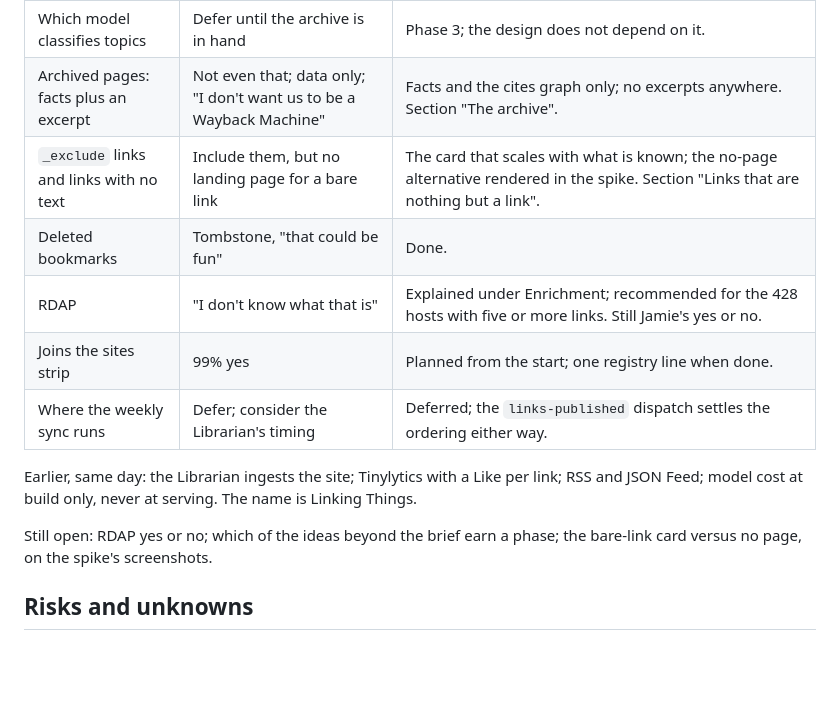
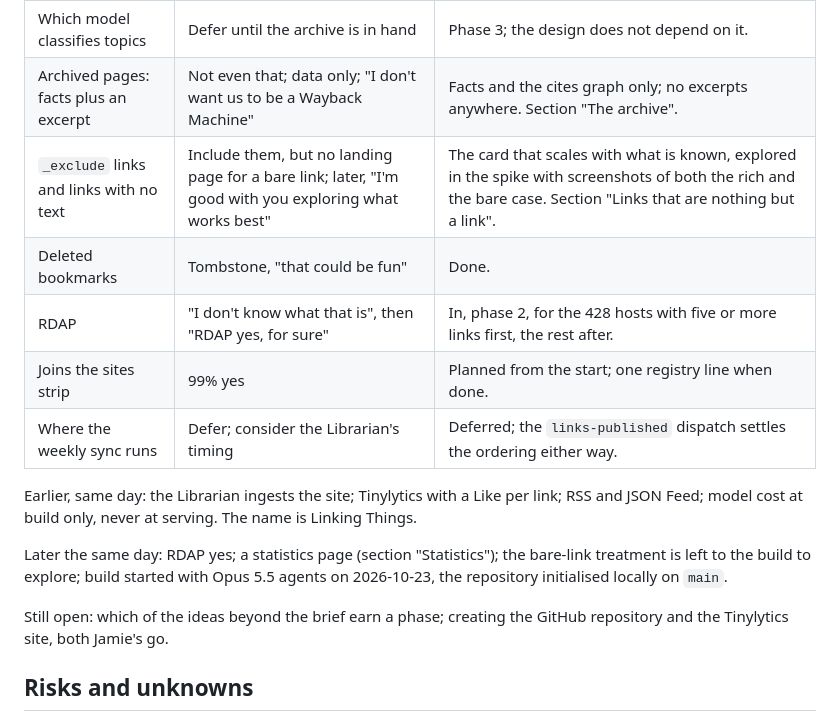
Before and after one commit to jthingelstad/links.thingelstad.xyz, a Markdown page: docs/DIRECTION.md, the part around one of its changes. GitHub-like rendering; blank space fills up the shorter version.

```diff
--- a/docs/DIRECTION.md
+++ b/docs/DIRECTION.md
@@ -589,9 +634,9 @@ Jamie, 2026-10-23, with the design's response:
 | Results open the record | Agree | Done. |
 | Which model classifies topics | Defer until the archive is in hand | Phase 3; the design does not depend on it. |
 | Archived pages: facts plus an excerpt | Not even that; data only; "I don't want us to be a Wayback Machine" | Facts and the cites graph only; no excerpts anywhere. Section "The archive". |
-| `_exclude` links and links with no text | Include them, but no landing page for a bare link | The card that scales with what is known; the no-page alternative rendered in the spike. Section "Links that are nothing but a link". |
+| `_exclude` links and links with no text | Include them, but no landing page for a bare link; later, "I'm good with you exploring what works best" | The card that scales with what is known, explored in the spike with screenshots of both the rich and the bare case. Section "Links that are nothing but a link". |
 | Deleted bookmarks | Tombstone, "that could be fun" | Done. |
-| RDAP | "I don't know what that is" | Explained under Enrichment; recommended for the 428 hosts with five or more links. Still Jamie's yes or no. |
+| RDAP | "I don't know what that is", then "RDAP yes, for sure" | In, phase 2, for the 428 hosts with five or more links first, the rest after. |
 | Joins the sites strip | 99% yes | Planned from the start; one registry line when done. |
 | Where the weekly sync runs | Defer; consider the Librarian's timing | Deferred; the `links-published` dispatch settles the ordering either way. |
 
@@ -599,8 +644,12 @@ Earlier, same day: the Librarian ingests the site; Tinylytics with a Like per li
 RSS and JSON Feed; model cost at build only, never at serving. The name is Linking
 Things.
 
-Still open: RDAP yes or no; which of the ideas beyond the brief earn a phase; the
-bare-link card versus no page, on the spike's screenshots.
+Later the same day: RDAP yes; a statistics page (section "Statistics"); the bare-link
+treatment is left to the build to explore; build started with Opus 5.5 agents on
+2026-10-23, the repository initialised locally on `main`.
+
+Still open: which of the ideas beyond the brief earn a phase; creating the GitHub
+repository and the Tinylytics site, both Jamie's go.
 
 ## Risks and unknowns
 
```
Also changed, not shown: other parts of docs/DIRECTION.md (+45 -0 lines), design/tinylytics.md (added, +18 -0 lines), docs/DATA.md (+67 -3 lines).
